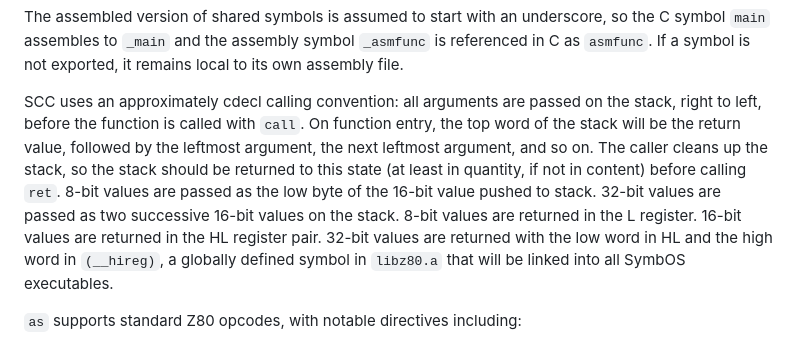
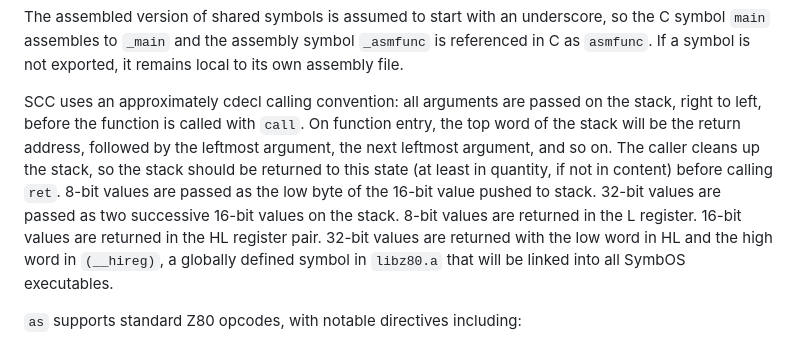
Before and after one commit to danielgaskell/scc, a Markdown page: doc/special.md, the part around the change. Drawn GitHub-style.

Commit message:
clarification

```diff
--- a/doc/special.md
+++ b/doc/special.md
@@ -83,7 +83,7 @@ int main(int argc, char* argv[]) {
 
 The assembled version of shared symbols is assumed to start with an underscore, so the C symbol `main` assembles to `_main` and the assembly symbol `_asmfunc` is referenced in C as `asmfunc`. If a symbol is not exported, it remains local to its own assembly file.
 
-SCC uses an approximately cdecl calling convention: all arguments are passed on the stack, right to left, before the function is called with `call`. On function entry, the top word of the stack will be the return value, followed by the leftmost argument, the next leftmost argument, and so on. The caller cleans up the stack, so the stack should be returned to this state (at least in quantity, if not in content) before calling `ret`. 8-bit values are passed as the low byte of the 16-bit value pushed to stack. 32-bit values are passed as two successive 16-bit values on the stack. 8-bit values are returned in the L register. 16-bit values are returned in the HL register pair. 32-bit values are returned with the low word in HL and the high word in `(__hireg)`, a globally defined symbol in `libz80.a` that will be linked into all SymbOS executables.
+SCC uses an approximately cdecl calling convention: all arguments are passed on the stack, right to left, before the function is called with `call`. On function entry, the top word of the stack will be the return address, followed by the leftmost argument, the next leftmost argument, and so on. The caller cleans up the stack, so the stack should be returned to this state (at least in quantity, if not in content) before calling `ret`. 8-bit values are passed as the low byte of the 16-bit value pushed to stack. 32-bit values are passed as two successive 16-bit values on the stack. 8-bit values are returned in the L register. 16-bit values are returned in the HL register pair. 32-bit values are returned with the low word in HL and the high word in `(__hireg)`, a globally defined symbol in `libz80.a` that will be linked into all SymbOS executables.
 
 `as` supports standard Z80 opcodes, with notable directives including:
 
```
